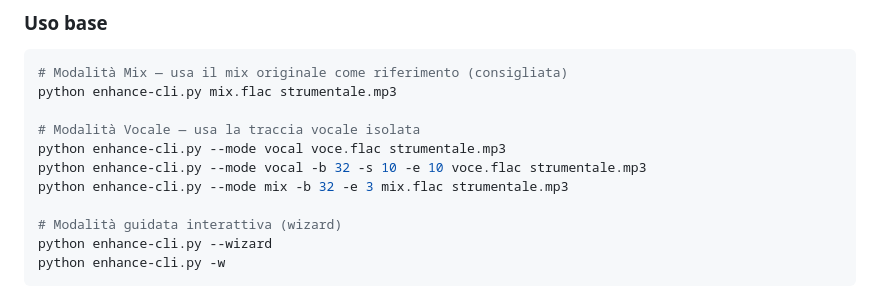
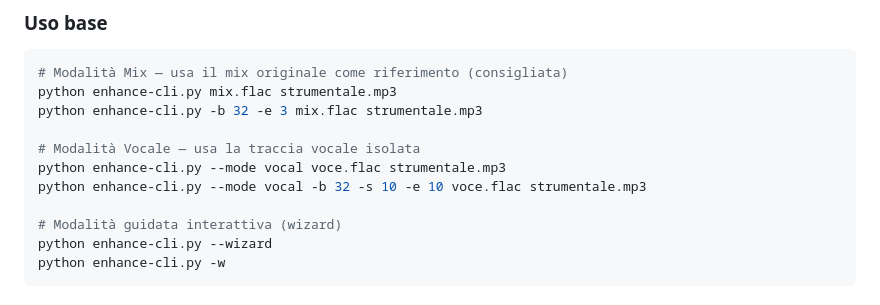
Before and after one commit to stefanod83/KarEnhanceDevocalized, a Markdown page: README.md, the part around the change. GitHub-like rendering.

````diff
--- a/README.md
+++ b/README.md
@@ -86,11 +86,11 @@ Apri `http://localhost:8800` (Docker) o `http://localhost:8000` (dev).
 ```bash
 # Modalità Mix — usa il mix originale come riferimento (consigliata)
 python enhance-cli.py mix.flac strumentale.mp3
+python enhance-cli.py -b 32 -e 3 mix.flac strumentale.mp3
 
 # Modalità Vocale — usa la traccia vocale isolata
 python enhance-cli.py --mode vocal voce.flac strumentale.mp3
 python enhance-cli.py --mode vocal -b 32 -s 10 -e 10 voce.flac strumentale.mp3
-python enhance-cli.py --mode mix -b 32 -e 3 mix.flac strumentale.mp3
 
 # Modalità guidata interattiva (wizard)
 python enhance-cli.py --wizard
````
